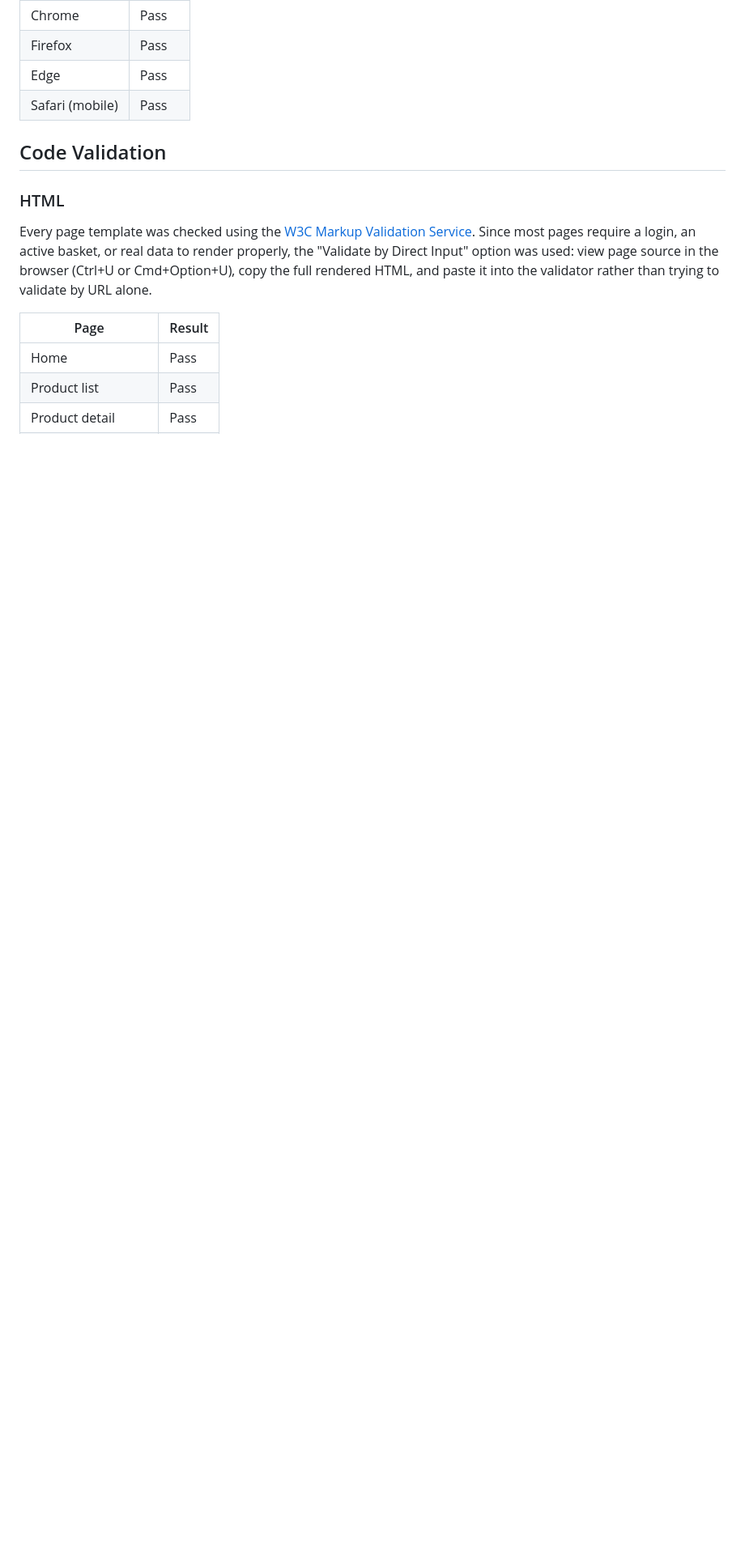
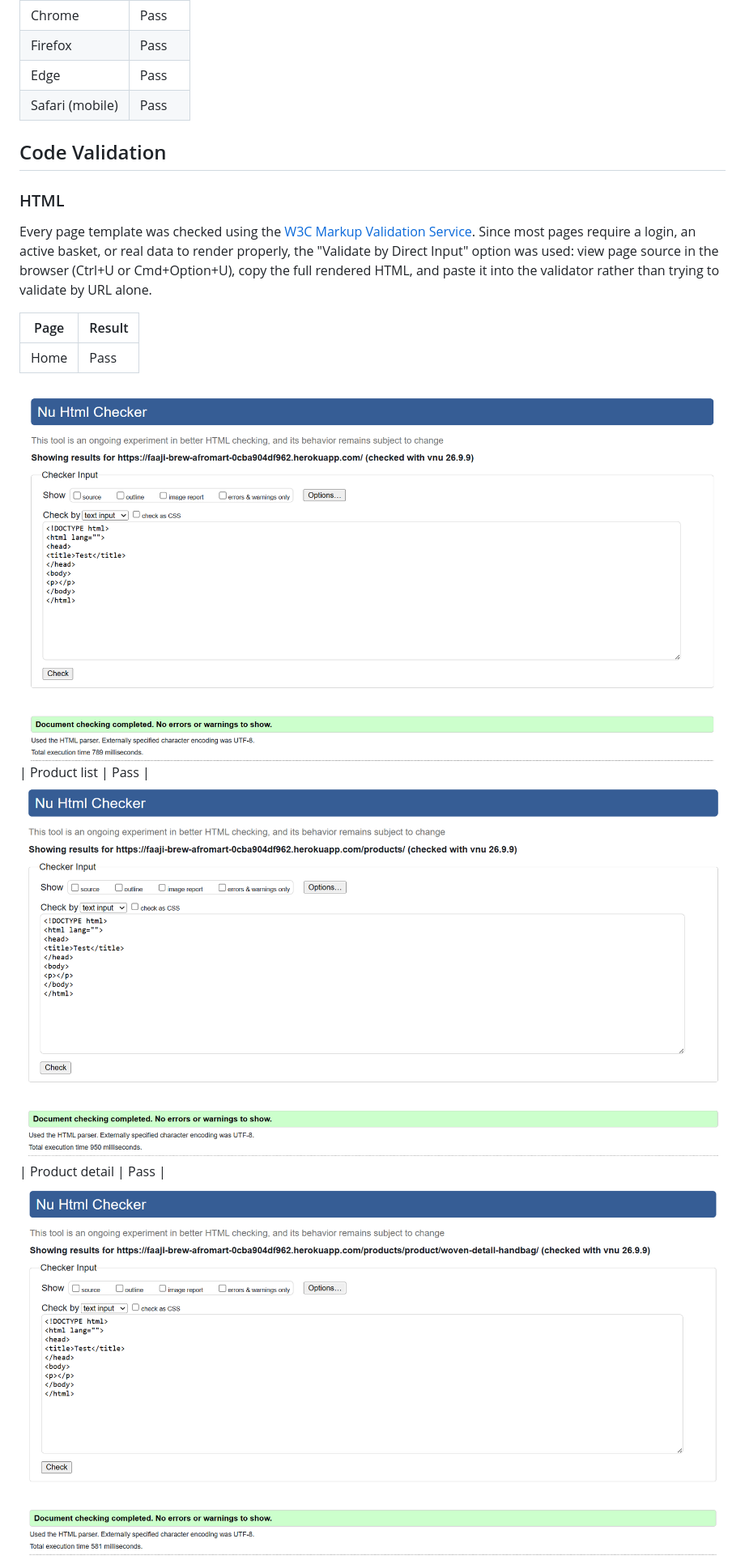
Before and after one commit to Emmy-Dare274/faaji-brew-afromart, a Markdown page: TESTING.md, the part around the change printed below. Shown: that part at 81% size. GitHub-like rendering; pictures changed too: docs/testing/html-validation/home.png (added), docs/testing/html-validation/product-detail.png (added), docs/testing/html-validation/product-list.png (added); blank space fills up the shorter version.

Commit message:
Added validators to testing

```diff
--- a/TESTING.md
+++ b/TESTING.md
@@ -185,6 +185,9 @@ Every page template was checked using the [W3C Markup Validation Service](https:
 | Page | Result |
 |---|---|
 | Home | Pass |
+![Home ](docs/testing/html-validation/home.png)
 | Product list | Pass |
+![Product list](docs/testing/html-validation/product-list.png)
 | Product detail | Pass |
+![Product detail](docs/testing/html-validation/product-detail.png)
 | Category overview | Pass |
```
Also changed, not shown: other parts of TESTING.md (+12 -1 lines), docs/testing/html-validation/categories-overview.png (added), docs/testing/html-validation/contact-us.png (added), docs/testing/html-validation/faq.png (added).
